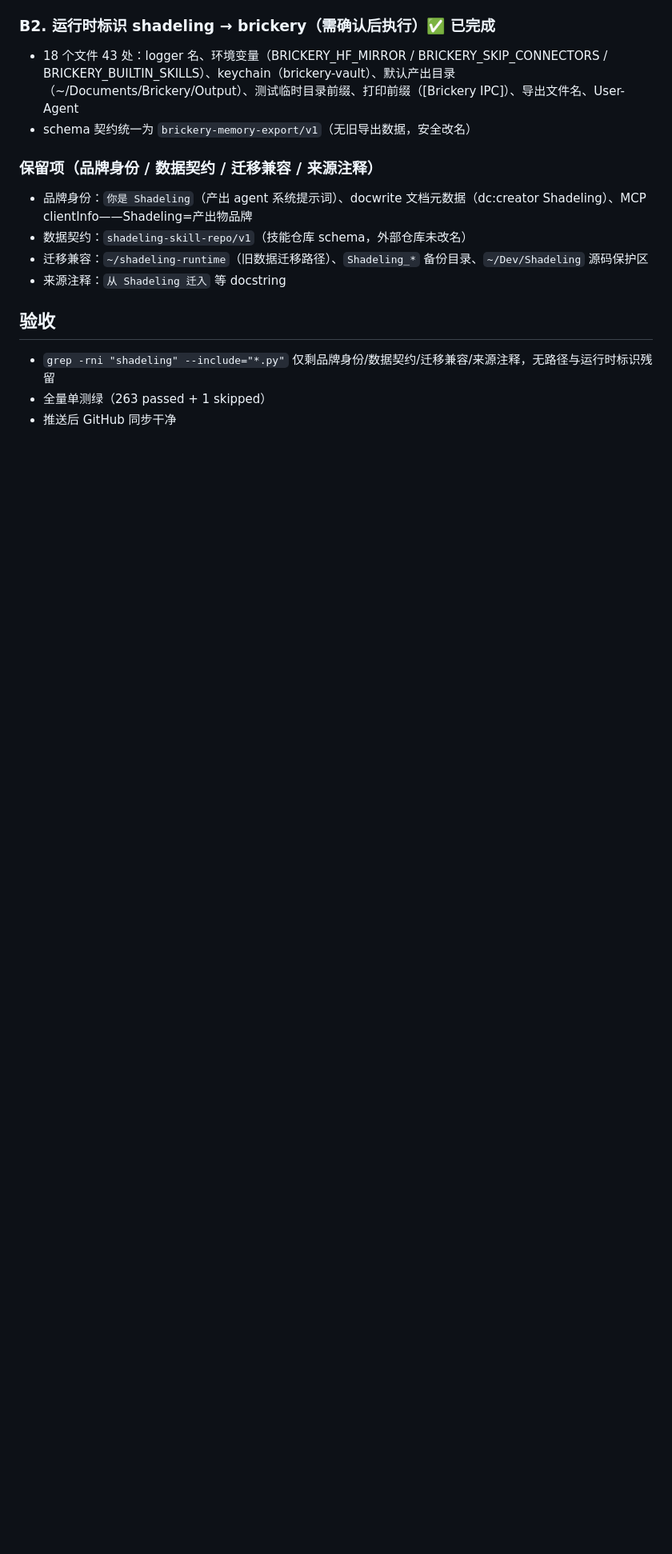
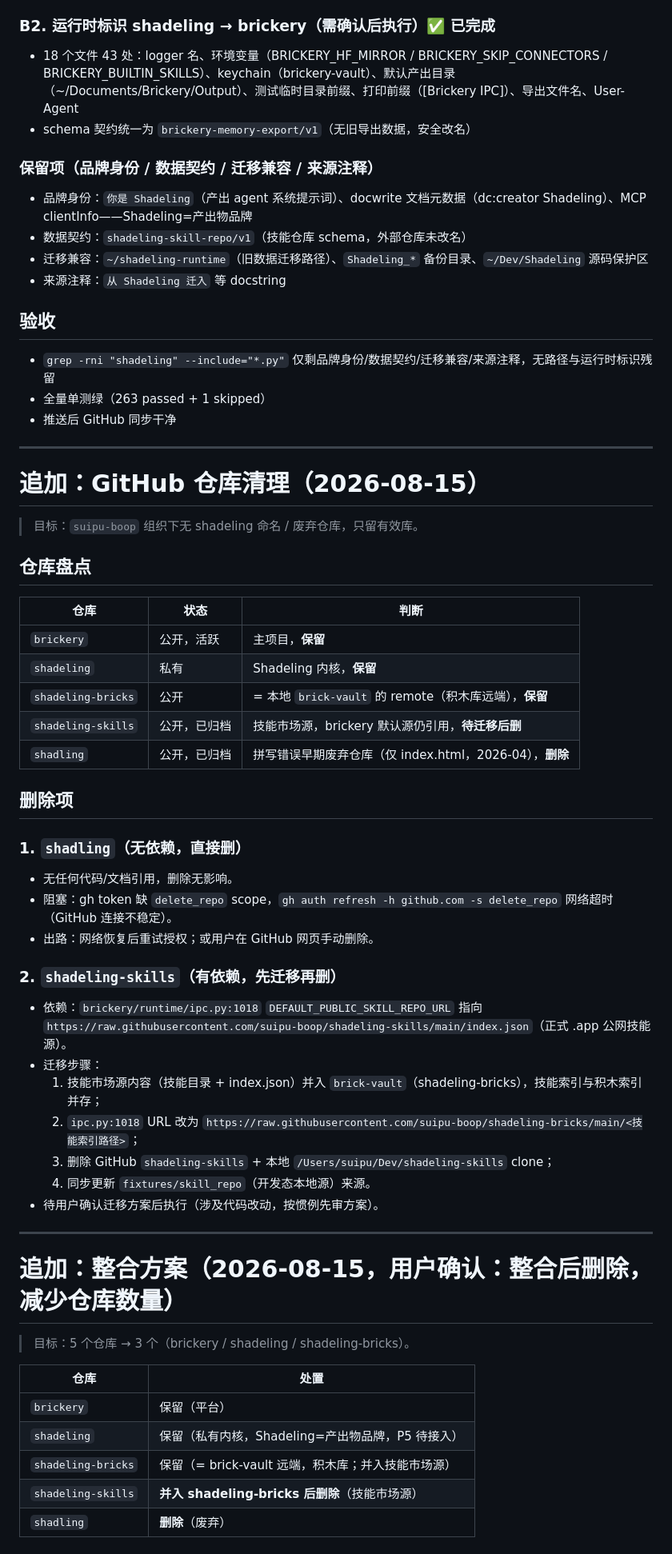
Before and after one commit to suipu-boop/brickery, a Markdown page: specs/cleanup-shadeling.md, the part around one of its changes. Shown at 80% size. Rendered like a GitHub page; blank space fills up the shorter version.

Commit message:
docs: 追加 GitHub 仓库整合方案（5→3）

```diff
--- a/specs/cleanup-shadeling.md
+++ b/specs/cleanup-shadeling.md
@@ -44,3 +55,50 @@
 - `grep -rni "shadeling" --include="*.py"` 仅剩品牌身份/数据契约/迁移兼容/来源注释，无路径与运行时标识残留
 - 全量单测绿（263 passed + 1 skipped）
 - 推送后 GitHub 同步干净
+
+---
+
+# 追加：GitHub 仓库清理（2026-08-15）
+
+> 目标：`suipu-boop` 组织下无 shadeling 命名 / 废弃仓库，只留有效库。
+
+## 仓库盘点
+
+| 仓库 | 状态 | 判断 |
+|---|---|---|
+| `brickery` | 公开，活跃 | 主项目，**保留** |
+| `shadeling` | 私有 | Shadeling 内核，**保留** |
+| `shadeling-bricks` | 公开 | = 本地 `brick-vault` 的 remote（积木库远端），**保留** |
+| `shadeling-skills` | 公开，已归档 | 技能市场源，brickery 默认源仍引用，**待迁移后删** |
+| `shadling` | 公开，已归档 | 拼写错误早期废弃仓库（仅 index.html，2026-04），**删除** |
+
+## 删除项
+
+### 1. `shadling`（无依赖，直接删）
+- 无任何代码/文档引用，删除无影响。
+- 阻塞：gh token 缺 `delete_repo` scope，`gh auth refresh -h github.com -s delete_repo` 网络超时（GitHub 连接不稳定）。
+- 出路：网络恢复后重试授权；或用户在 GitHub 网页手动删除。
+
+### 2. `shadeling-skills`（有依赖，先迁移再删）
+- 依赖：`brickery/runtime/ipc.py:1018` `DEFAULT_PUBLIC_SKILL_REPO_URL` 指向 `https://raw.githubusercontent.com/suipu-boop/shadeling-skills/main/index.json`（正式 .app 公网技能源）。
+- 迁移步骤：
+  1. 技能市场源内容（技能目录 + index.json）并入 `brick-vault`（shadeling-bricks），技能索引与积木索引并存；
+  2. `ipc.py:1018` URL 改为 `https://raw.githubusercontent.com/suipu-boop/shadeling-bricks/main/<技能索引路径>`；
+  3. 删除 GitHub `shadeling-skills` + 本地 `/Users/suipu/Dev/shadeling-skills` clone；
+  4. 同步更新 `fixtures/skill_repo`（开发态本地源）来源。
+- 待用户确认迁移方案后执行（涉及代码改动，按惯例先审方案）。
+
+---
+
+# 追加：整合方案（2026-08-15，用户确认：整合后删除，减少仓库数量）
+
+> 目标：5 个仓库 → 3 个（brickery / shadeling / shadeling-bricks）。
+
+| 仓库 | 处置 |
+|---|---|
+| `brickery` | 保留（平台） |
+| `shadeling` | 保留（私有内核，Shadeling=产出物品牌，P5 待接入） |
+| `shadeling-bricks` | 保留（= brick-vault 远端，积木库；并入技能市场源） |
+| `shadeling-skills` | **并入 shadeling-bricks 后删除**（技能市场源） |
+| `shadling` | **删除**（废弃） |
+
```
Also changed, not shown: other parts of specs/cleanup-shadeling.md (+23 -0 lines).
